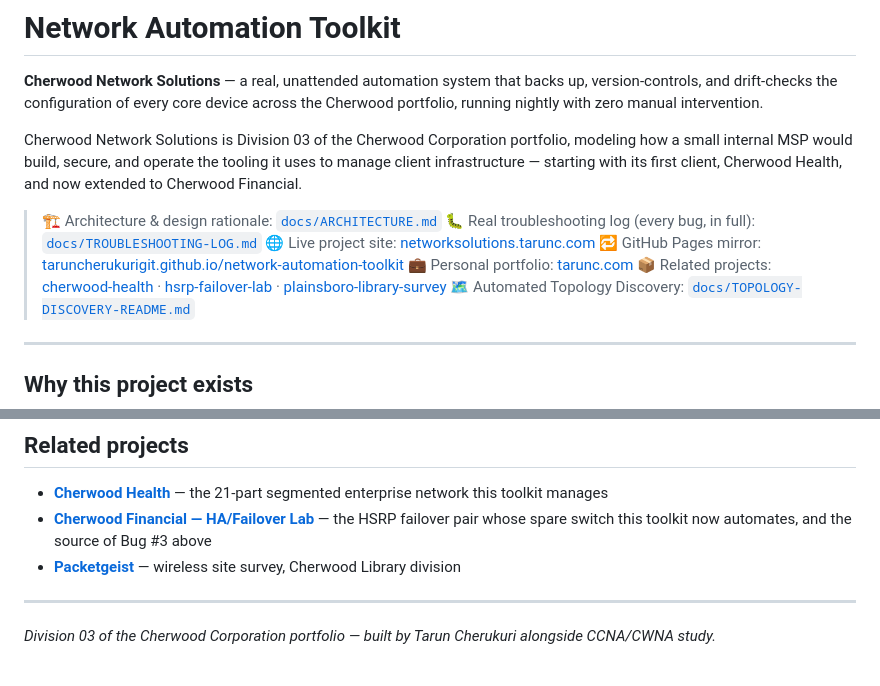
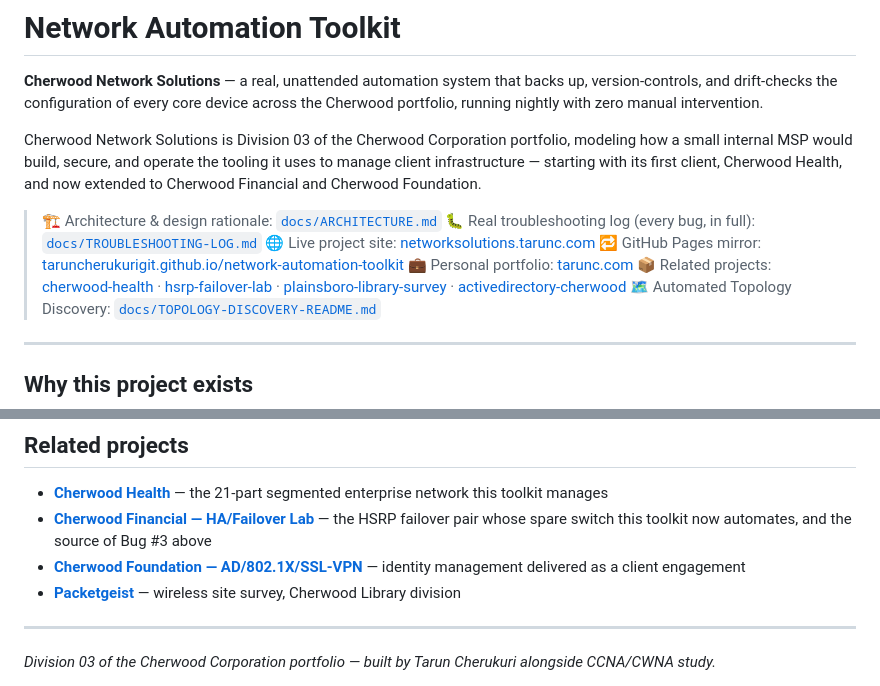
Before and after one commit to taruncherukurigit/network-automation-toolkit, a Markdown page: README.md, 2 parts joined by grey strips. Drawn GitHub-style.

```diff
--- a/README.md
+++ b/README.md
@@ -2,14 +2,14 @@
 
 **Cherwood Network Solutions** — a real, unattended automation system that backs up, version-controls, and drift-checks the configuration of every core device across the Cherwood portfolio, running nightly with zero manual intervention.
 
-Cherwood Network Solutions is Division 03 of the Cherwood Corporation portfolio, modeling how a small internal MSP would build, secure, and operate the tooling it uses to manage client infrastructure — starting with its first client, Cherwood Health, and now extended to Cherwood Financial.
+Cherwood Network Solutions is Division 03 of the Cherwood Corporation portfolio, modeling how a small internal MSP would build, secure, and operate the tooling it uses to manage client infrastructure — starting with its first client, Cherwood Health, and now extended to Cherwood Financial and Cherwood Foundation.
 
 > 🏗️ Architecture & design rationale: [`docs/ARCHITECTURE.md`](docs/ARCHITECTURE.md)
 > 🐛 Real troubleshooting log (every bug, in full): [`docs/TROUBLESHOOTING-LOG.md`](docs/TROUBLESHOOTING-LOG.md)
 > 🌐 Live project site: [networksolutions.tarunc.com](https://networksolutions.tarunc.com)
 > 🔁 GitHub Pages mirror: [taruncherukurigit.github.io/network-automation-toolkit](https://taruncherukurigit.github.io/network-automation-toolkit/)
 > 💼 Personal portfolio: [tarunc.com](https://tarunc.com)
-> 📦 Related projects: [cherwood-health](https://github.com/taruncherukurigit/cherwood-health) · [hsrp-failover-lab](https://github.com/taruncherukurigit/hsrp-failover-lab) · [plainsboro-library-survey](https://github.com/taruncherukurigit/plainsboro-library-survey)
+> 📦 Related projects: [cherwood-health](https://github.com/taruncherukurigit/cherwood-health) · [hsrp-failover-lab](https://github.com/taruncherukurigit/hsrp-failover-lab) · [plainsboro-library-survey](https://github.com/taruncherukurigit/plainsboro-library-survey) · [activedirectory-cherwood](https://github.com/taruncherukurigit/activedirectory-cherwood)
 > 🗺️ Automated Topology Discovery: [`docs/TOPOLOGY-DISCOVERY-README.md`](docs/TOPOLOGY-DISCOVERY-README.md)
 
 ---
@@ -172,6 +172,7 @@ Both bugs are documented in full — including dead ends and things that didn't
 
 - [**Cherwood Health**](https://github.com/taruncherukurigit/cherwood-health) — the 21-part segmented enterprise network this toolkit manages
 - [**Cherwood Financial — HA/Failover Lab**](https://github.com/taruncherukurigit/hsrp-failover-lab) — the HSRP failover pair whose spare switch this toolkit now automates, and the source of Bug #3 above
+- [**Cherwood Foundation — AD/802.1X/SSL-VPN**](https://github.com/taruncherukurigit/activedirectory-cherwood) — identity management delivered as a client engagement
 - [**Packetgeist**](https://github.com/taruncherukurigit/plainsboro-library-survey) — wireless site survey, Cherwood Library division
 
 ---
```
